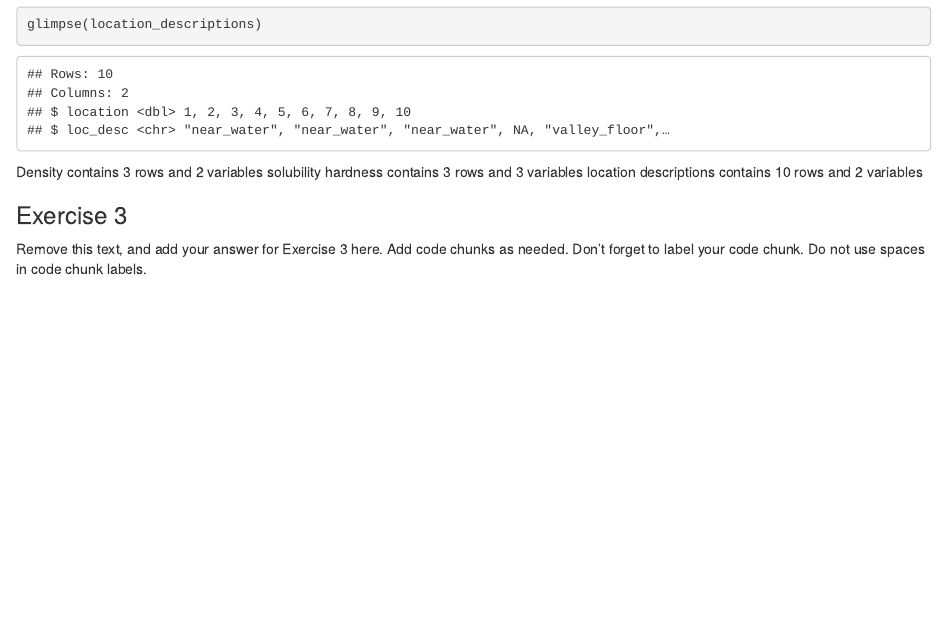
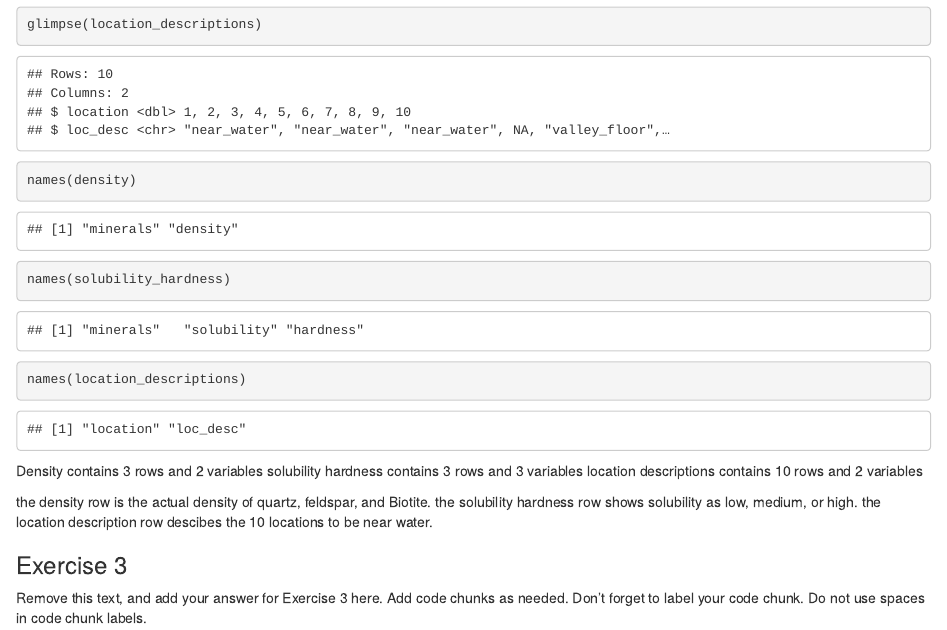
Before and after one commit to Data-Science-and-Statistics-in-EaES/unit-1-3-review-GROUP2, an R Markdown document (u1-u2-u3-review-starter.Rmd): the page in a window 1100 px wide, from 1110 px down. Rendered offline with R 4.5, knitr and Pandoc, with nearby package versions.

Commit message:
completed exercise 2

````diff
--- a/u1-u2-u3-review-starter.Rmd
+++ b/u1-u2-u3-review-starter.Rmd
@@ -39,12 +39,18 @@ glimpse(density)
 glimpse(solubility_hardness)
 glimpse(location_descriptions)
 
+names(density)
+names(solubility_hardness)
+names(location_descriptions)
+
 ```
 Density contains 3 rows and 2 variables
 solubility hardness contains 3 rows and 3 variables
 location descriptions contains 10 rows and 2 variables
 
-
+the density row is the actual density of quartz, feldspar, and Biotite.
+the solubility hardness row shows solubility as low, medium, or high.
+the location description row descibes the 10 locations to be near water.
 
 ### Exercise 3
 
````
